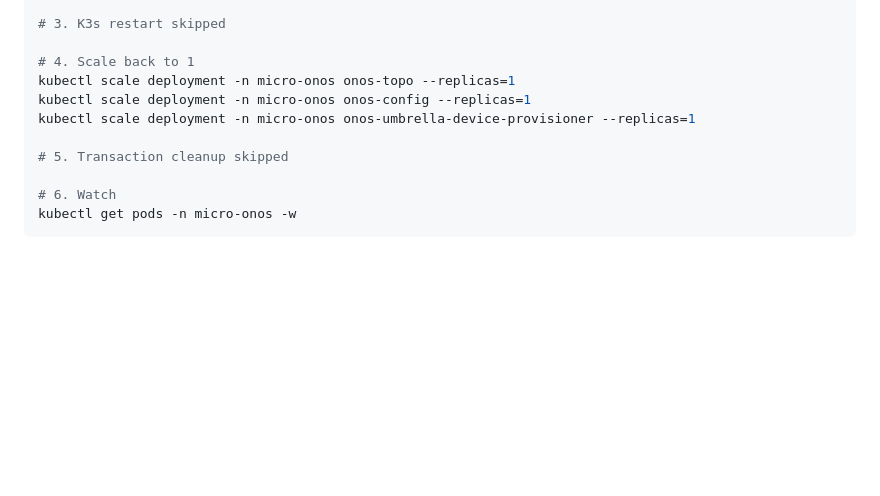
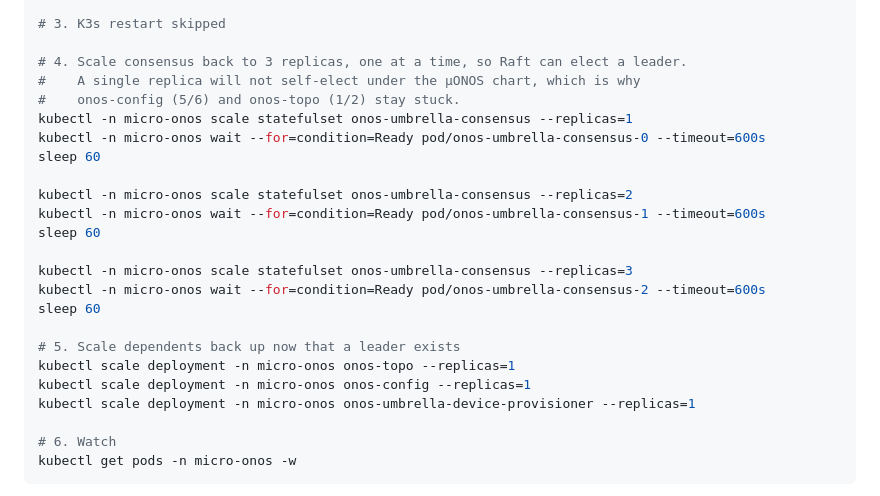
Before and after one commit to marcjofreProf/QuantumSwitchingSDNarchitecture, a Markdown page: README.md, the part around the change. Drawn GitHub-style; blank space fills up the shorter version.

Commit message:
Revise scaling steps for consensus replicas in README
Updated scaling instructions for the consensus statefulset to ensure proper leader election in the µONOS chart.

```diff
--- a/README.md
+++ b/README.md
@@ -135,12 +135,25 @@ done
 
 # 3. K3s restart skipped
 
-# 4. Scale back to 1
+# 4. Scale consensus back to 3 replicas, one at a time, so Raft can elect a leader.
+#    A single replica will not self-elect under the µONOS chart, which is why
+#    onos-config (5/6) and onos-topo (1/2) stay stuck.
+kubectl -n micro-onos scale statefulset onos-umbrella-consensus --replicas=1
+kubectl -n micro-onos wait --for=condition=Ready pod/onos-umbrella-consensus-0 --timeout=600s
+sleep 60
+
+kubectl -n micro-onos scale statefulset onos-umbrella-consensus --replicas=2
+kubectl -n micro-onos wait --for=condition=Ready pod/onos-umbrella-consensus-1 --timeout=600s
+sleep 60
+
+kubectl -n micro-onos scale statefulset onos-umbrella-consensus --replicas=3
+kubectl -n micro-onos wait --for=condition=Ready pod/onos-umbrella-consensus-2 --timeout=600s
+sleep 60
+
+# 5. Scale dependents back up now that a leader exists
 kubectl scale deployment -n micro-onos onos-topo --replicas=1
 kubectl scale deployment -n micro-onos onos-config --replicas=1
 kubectl scale deployment -n micro-onos onos-umbrella-device-provisioner --replicas=1
-
-# 5. Transaction cleanup skipped
 
 # 6. Watch
 kubectl get pods -n micro-onos -w
```
